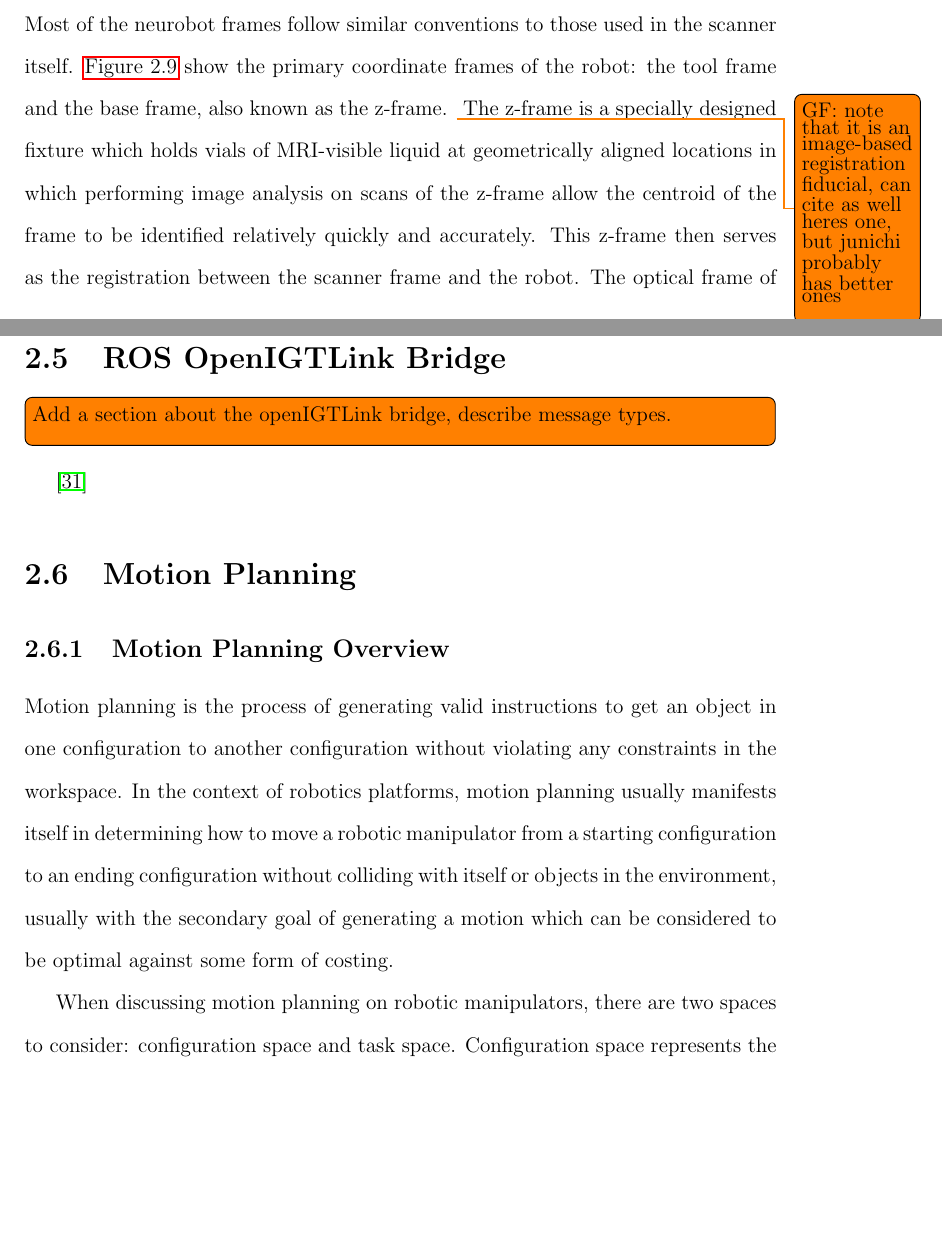
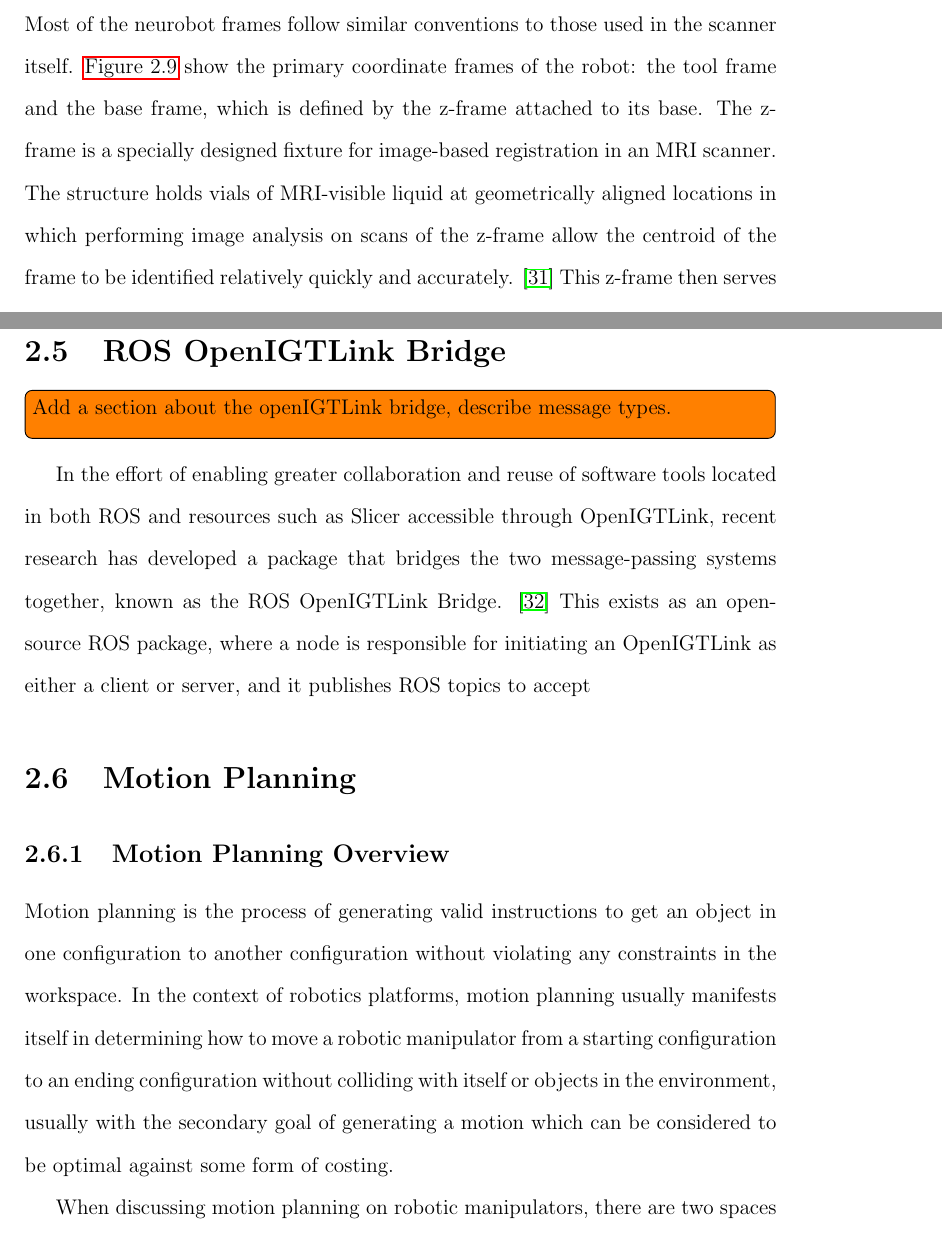
Before and after one commit to ChrisBove/ms_thesis_paper, a LaTeX thesis (main.tex): two parts of pages 41 and 48 of 126, joined at a grey line, cut so that both start at the same text, the shorter picture padded with empty space. Compiled offline with pdfLaTeX.

Commit message:
add some citations

```diff
--- a/main.tex
+++ b/main.tex
@@ -409,8 +409,7 @@ The robot is connected via a copper wire tether to a control box which resides i
 \end{figure}
 
 \subsection{Coordinate Frames}
-% paper citation: Shang W, Fischer GS, A High Accuracy Multi-image Registration Method for Tracking MRI-guided robots, SPIE Medical Imaging, San Diego, USA, Feb. 2012. SPIE, PDF
-Most of the neurobot frames follow similar conventions to those used in the scanner itself. \autoref{fig:neurobotFrames} show the primary coordinate frames of the robot: the tool frame and the base frame, also known as the z-frame. \todo{GF: note that it is an image-based registration fiducial, can cite as well heres one, but junichi probably has better ones} The z-frame is a specially designed fixture which holds vials of MRI-visible liquid at geometrically aligned locations in which performing image analysis on scans of the z-frame allow the centroid of the frame to be identified relatively quickly and accurately. This z-frame then serves as the registration between the scanner frame and the robot. The optical frame of the scanner is simply a translational offset from the base frame. Since the robot is always situated in the scanner in the same orientation, movements in the base frame x direction are considered lateral and movements in the z direction are considered axial.
+Most of the neurobot frames follow similar conventions to those used in the scanner itself. \autoref{fig:neurobotFrames} show the primary coordinate frames of the robot: the tool frame and the base frame, which is defined by the z-frame attached to its base. The z-frame is a specially designed fixture for image-based registration in an MRI scanner. The structure holds vials of MRI-visible liquid at geometrically aligned locations in which performing image analysis on scans of the z-frame allow the centroid of the frame to be identified relatively quickly and accurately. \cite{zFrame} This z-frame then serves as the registration between the scanner frame and the robot. The optical frame of the scanner is simply a translational offset from the base frame. Since the robot is always situated in the scanner in the same orientation, movements in the base frame x direction are considered lateral and movements in the z direction are considered axial.
 
 \begin{figure}[thpb]
 	\centering
@@ -490,8 +489,7 @@ Apart from the libraries used to achieve node-to-node communication and standard
 
 \section{ROS OpenIGTLink Bridge}
 \todo[inline] {Add a section about the openIGTLink bridge, describe message types.}
-
-\cite{rosOpenIGTLinkBridge}
+In the effort of enabling greater collaboration and reuse of software tools located in both ROS and resources such as Slicer accessible through OpenIGTLink, recent research has developed a package that bridges the two message-passing systems together, known as the ROS OpenIGTLink Bridge. \cite{rosOpenIGTLinkBridge} This exists as an open-source ROS package, where a node is responsible for initiating an OpenIGTLink as either a client or server, and it publishes ROS topics to accept
 
 
 \section{Motion Planning}
```
Also changed, not shown: main.tex (2 more changed lines).
